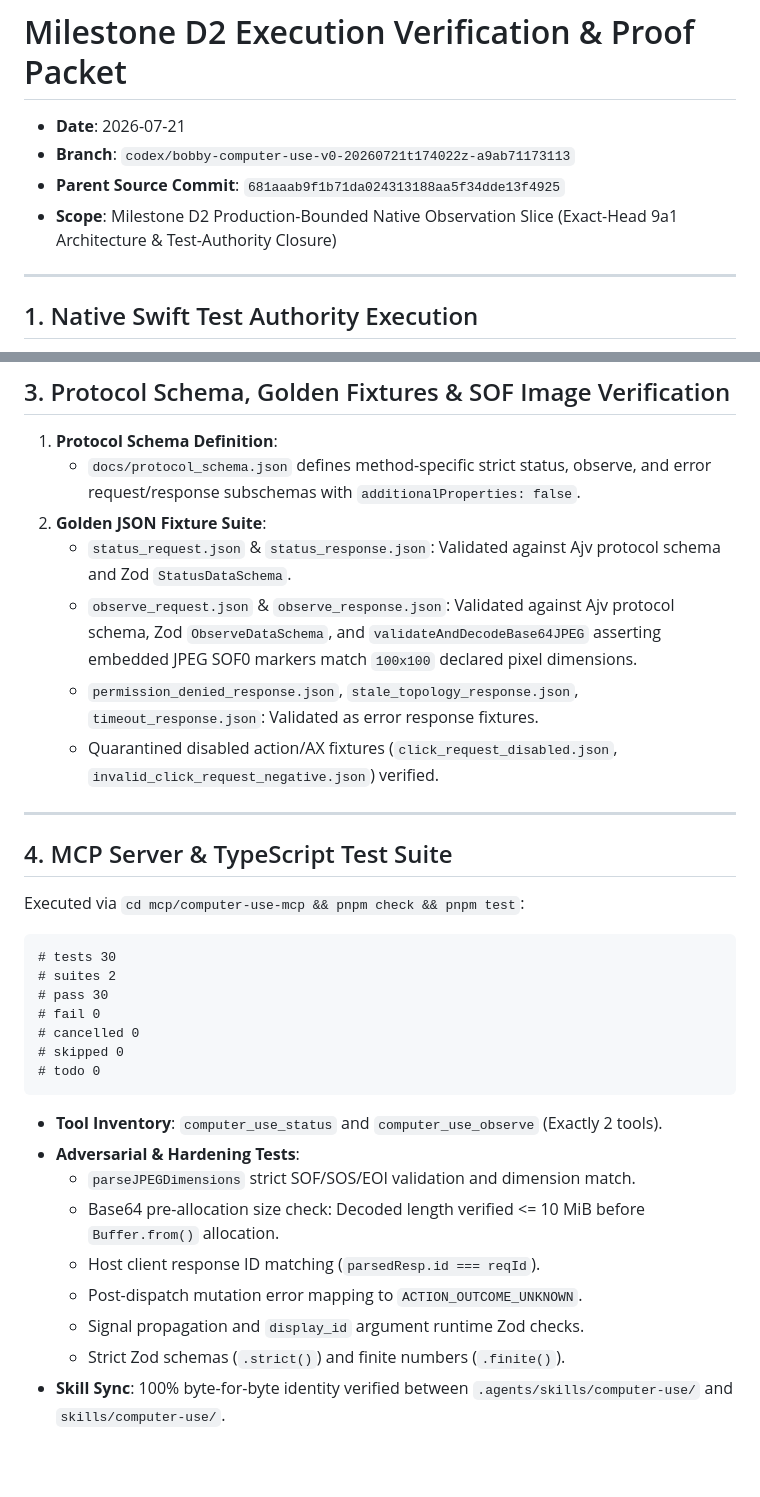
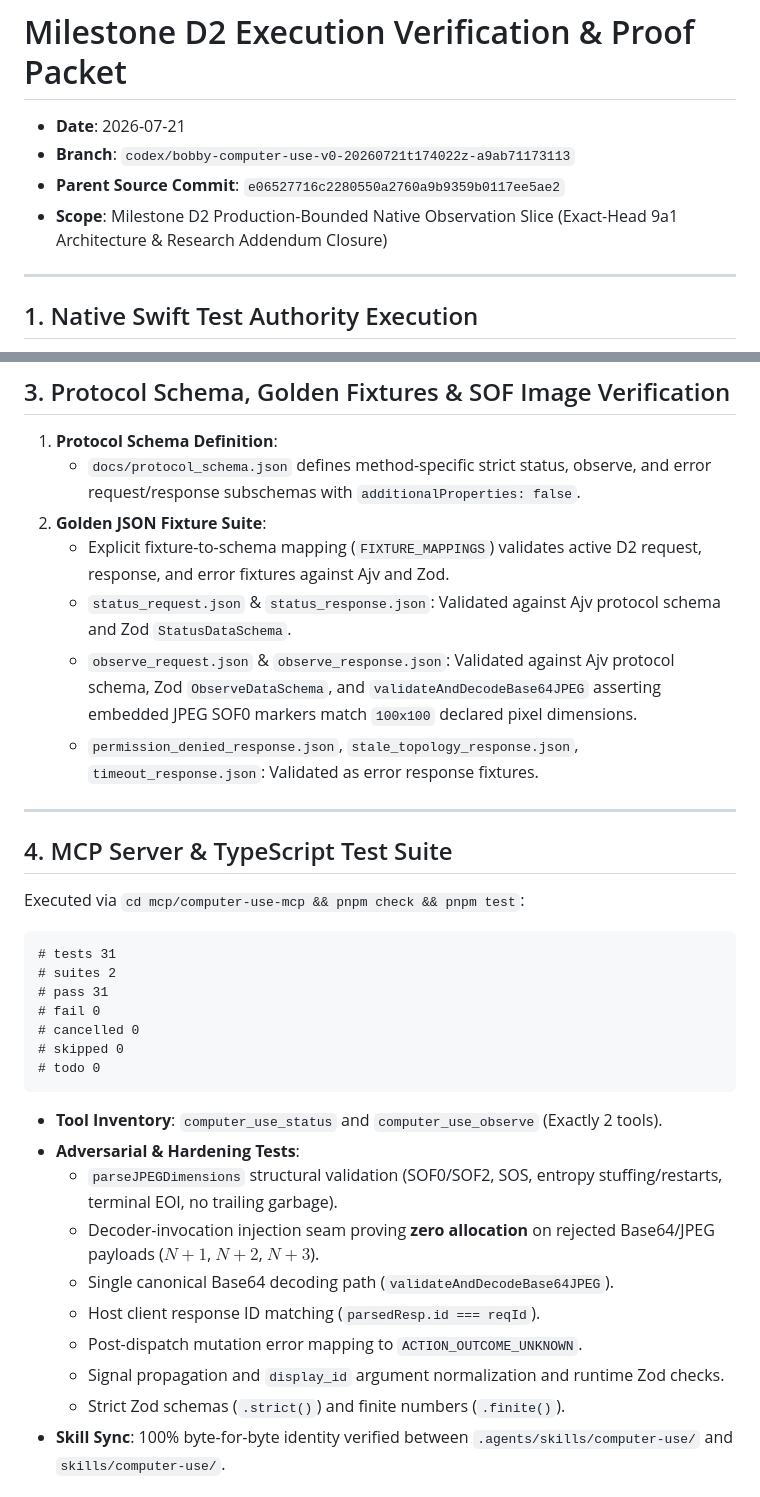
Before and after one commit to saariuslystoned/agy-computer-use, a Markdown page: proof/d2_verification.md, 2 parts joined by grey strips. Drawn GitHub-style; blank space fills up the shorter version.

Commit message:
docs(proof): update milestone d2 verification proof packet with addendum results

````diff
--- a/proof/d2_verification.md
+++ b/proof/d2_verification.md
@@ -2,8 +2,8 @@
 
 - **Date**: 2026-07-21
 - **Branch**: `codex/bobby-computer-use-v0-20260721t174022z-a9ab71173113`
-- **Parent Source Commit**: `681aaab9f1b71da024313188aa5f34dde13f4925`
-- **Scope**: Milestone D2 Production-Bounded Native Observation Slice (Exact-Head 9a1 Architecture & Test-Authority Closure)
+- **Parent Source Commit**: `e06527716c2280550a2760a9b9359b0117ee5ae2`
+- **Scope**: Milestone D2 Production-Bounded Native Observation Slice (Exact-Head 9a1 Architecture & Research Addendum Closure)
 
 ---
 
@@ -65,10 +65,10 @@ Executed via `./bin/agy-computer-use test-native` (Swift 5.10 strict concurrency
 1. **Protocol Schema Definition**:
    - `docs/protocol_schema.json` defines method-specific strict status, observe, and error request/response subschemas with `additionalProperties: false`.
 2. **Golden JSON Fixture Suite**:
+   - Explicit fixture-to-schema mapping (`FIXTURE_MAPPINGS`) validates active D2 request, response, and error fixtures against Ajv and Zod.
    - `status_request.json` & `status_response.json`: Validated against Ajv protocol schema and Zod `StatusDataSchema`.
    - `observe_request.json` & `observe_response.json`: Validated against Ajv protocol schema, Zod `ObserveDataSchema`, and `validateAndDecodeBase64JPEG` asserting embedded JPEG SOF0 markers match `100x100` declared pixel dimensions.
    - `permission_denied_response.json`, `stale_topology_response.json`, `timeout_response.json`: Validated as error response fixtures.
-   - Quarantined disabled action/AX fixtures (`click_request_disabled.json`, `invalid_click_request_negative.json`) verified.
 
 ---
 
@@ -77,9 +77,9 @@ Executed via `./bin/agy-computer-use test-native` (Swift 5.10 strict concurrency
 Executed via `cd mcp/computer-use-mcp && pnpm check && pnpm test`:
 
 ```text
-# tests 30
+# tests 31
 # suites 2
-# pass 30
+# pass 31
 # fail 0
 # cancelled 0
 # skipped 0
@@ -88,11 +88,12 @@ Executed via `cd mcp/computer-use-mcp && pnpm check && pnpm test`:
 
 - **Tool Inventory**: `computer_use_status` and `computer_use_observe` (Exactly 2 tools).
 - **Adversarial & Hardening Tests**:
-  - `parseJPEGDimensions` strict SOF/SOS/EOI validation and dimension match.
-  - Base64 pre-allocation size check: Decoded length verified <= 10 MiB before `Buffer.from()` allocation.
+  - `parseJPEGDimensions` structural validation (SOF0/SOF2, SOS, entropy stuffing/restarts, terminal EOI, no trailing garbage).
+  - Decoder-invocation injection seam proving **zero allocation** on rejected Base64/JPEG payloads ($N+1$, $N+2$, $N+3$).
+  - Single canonical Base64 decoding path (`validateAndDecodeBase64JPEG`).
   - Host client response ID matching (`parsedResp.id === reqId`).
   - Post-dispatch mutation error mapping to `ACTION_OUTCOME_UNKNOWN`.
-  - Signal propagation and `display_id` argument runtime Zod checks.
+  - Signal propagation and `display_id` argument normalization and runtime Zod checks.
   - Strict Zod schemas (`.strict()`) and finite numbers (`.finite()`).
 - **Skill Sync**: 100% byte-for-byte identity verified between `.agents/skills/computer-use/` and `skills/computer-use/`.
 
````
